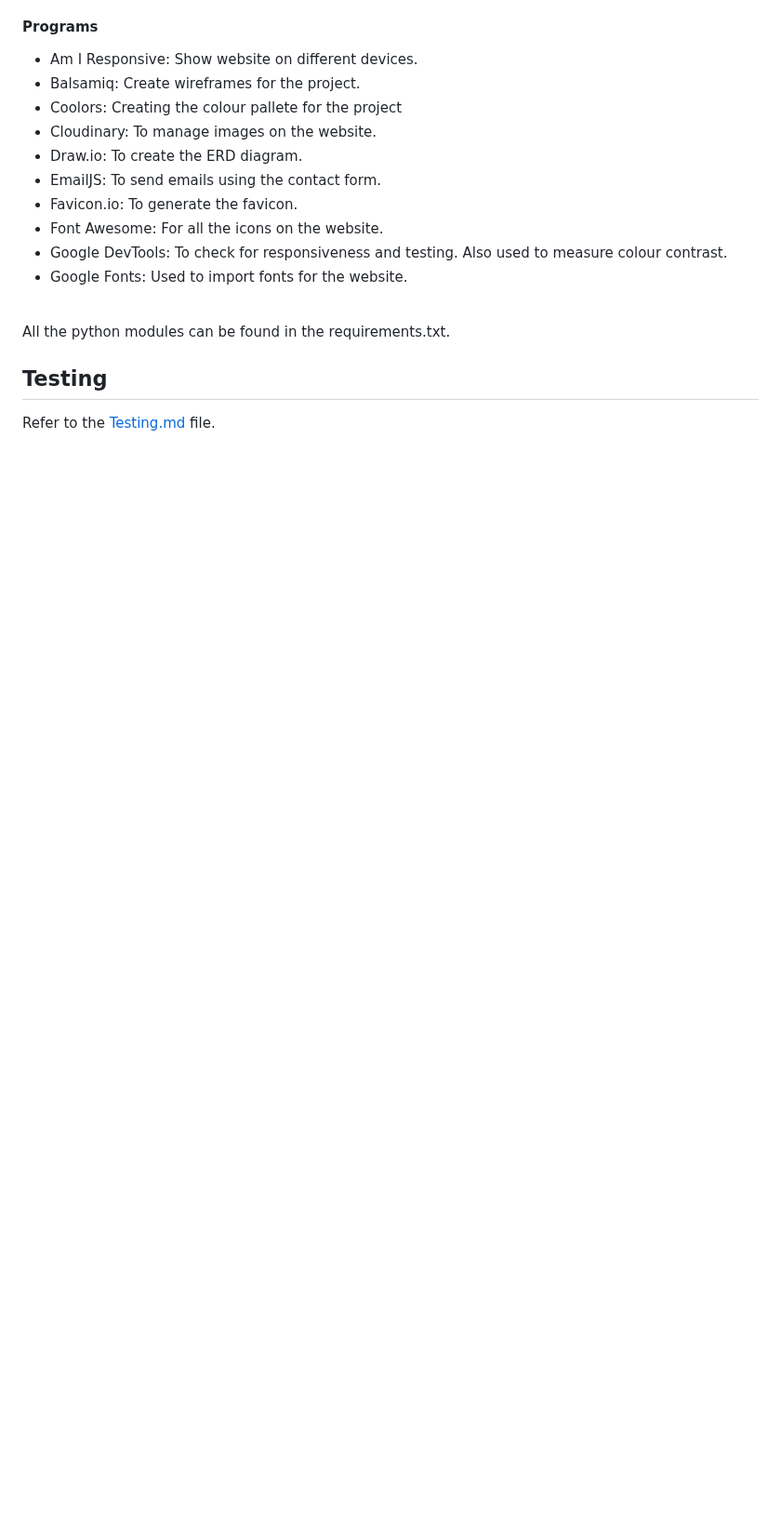
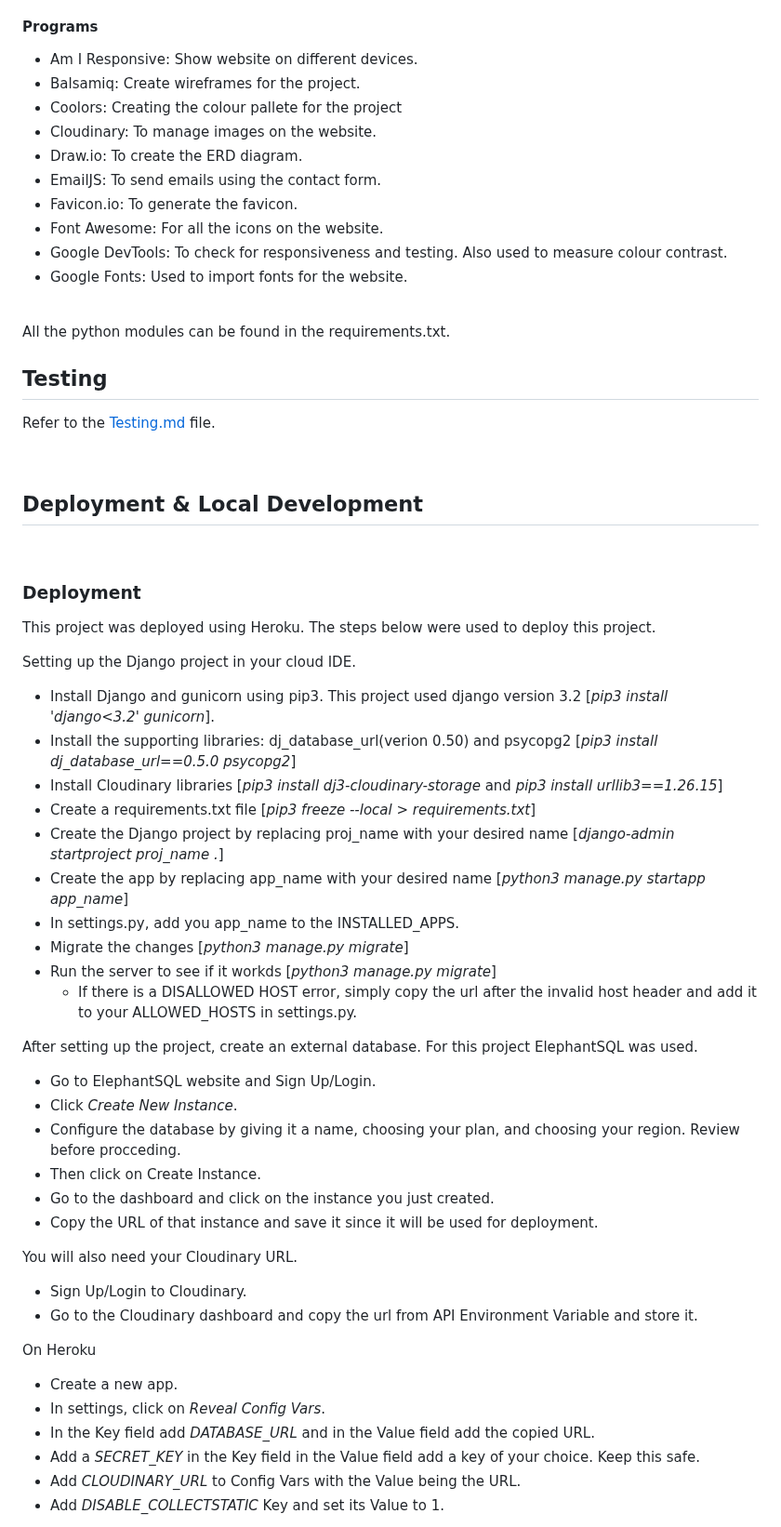
Before and after one commit to ARcKP98/open-book-reviews, a Markdown page: README.md, the part around one of its changes. Shown at 93% size. Rendered like a GitHub page; blank space fills up the shorter version.

Commit message:
Add Deployment instructions.

```diff
--- a/README.md
+++ b/README.md
@@ -378,3 +378,44 @@ All the python modules can be found in the requirements.txt.
 ## Testing
 
 Refer to the [Testing.md](/Testing.md) file.
+
+<br>
+
+## Deployment & Local Development
+<br>
+
+### Deployment
+This project was deployed using Heroku. The steps below were used to deploy this project.
+
+Setting up the Django project in your cloud IDE.
+- Install Django and gunicorn using pip3. This project used django version 3.2 [*pip3 install 'django<3.2' gunicorn*].
+- Install the supporting libraries: dj_database_url(verion 0.50) and psycopg2 [*pip3 install dj_database_url==0.5.0 psycopg2*]
+- Install Cloudinary libraries [*pip3 install dj3-cloudinary-storage* and *pip3 install urllib3==1.26.15*]
+- Create a requirements.txt file [*pip3 freeze --local > requirements.txt*]
+- Create the Django project by replacing proj_name with your desired name [*django-admin startproject proj_name .*]
+- Create the app by replacing app_name with your desired name [*python3 manage.py startapp app_name*]
+- In settings.py, add you app_name to the INSTALLED_APPS.
+- Migrate the changes [*python3 manage.py migrate*]
+- Run the server to see if it workds [*python3 manage.py migrate*]
+  - If there is a DISALLOWED HOST error, simply copy the url after the invalid host header and add it to your ALLOWED_HOSTS in settings.py.
+
+After setting up the project, create an external database. For this project ElephantSQL was used.
+- Go to ElephantSQL website and Sign Up/Login.
+- Click *Create New Instance*.
+- Configure the database by giving it a name, choosing your plan, and choosing your region. Review before procceding.
+- Then click on Create Instance.
+- Go to the dashboard and click on the instance you just created.
+- Copy the URL of that instance and save it since it will be used for deployment.
+
+You will also need your Cloudinary URL.
+- Sign Up/Login to Cloudinary.
+- Go to the Cloudinary dashboard and copy the url from API Environment Variable and store it.
+
+On Heroku
+- Create a new app.
+- In settings, click on *Reveal Config Vars*.
+- In the Key field add *DATABASE_URL* and in the Value field add the copied URL.
+- Add a *SECRET_KEY* in the Key field in the Value field add a key of your choice. Keep this safe.
+- Add *CLOUDINARY_URL* to Config Vars with the Value being the URL.
+- Add *DISABLE_COLLECTSTATIC* Key and set its Value to 1.
+
```
Also changed, not shown: other parts of README.md (+89 -0 lines).
